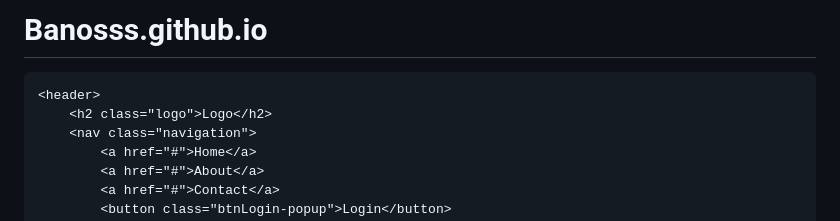
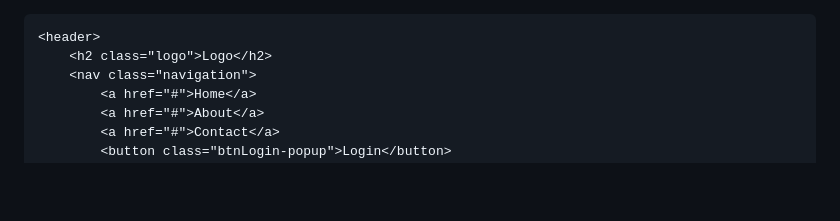
Before and after one commit to Banosss/Banosss.github.io, a Markdown page: README.md, the part around the change. GitHub-like rendering; blank space fills up the shorter version.

```diff
--- a/README.md
+++ b/README.md
@@ -1,4 +1,3 @@
-# Banosss.github.io
 <!DOCTYPE html>
 <html lang="en">
 
```
